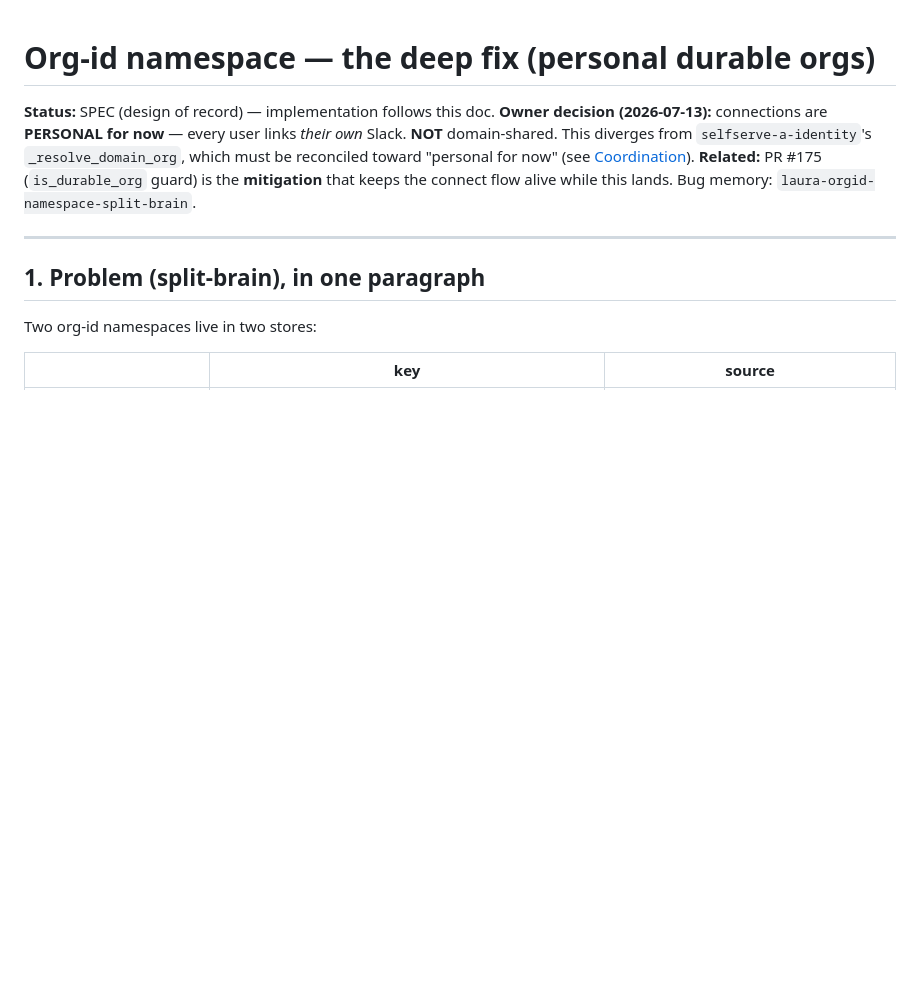
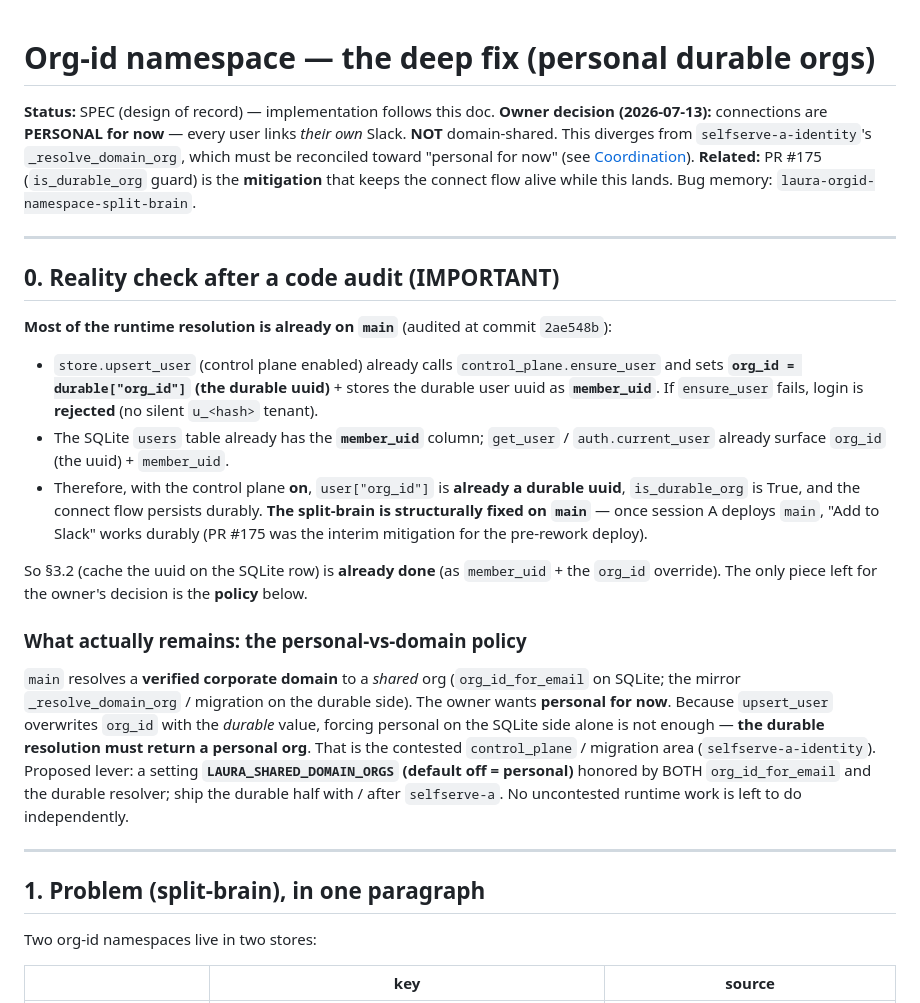
Before and after one commit to Dunic15/Lucas, a Markdown page: docs/infra/ORG-ID-NAMESPACE-PERSONAL.md, the part around the change. Rendered like a GitHub page; blank space fills up the shorter version.

Commit message:
docs(infra): spec §0 — runtime resolution already in main; only personal-vs-domain policy remains
Code audit at 2ae548b: upsert_user already sets org_id = durable uuid + member_uid;
get_user/current_user surface them. Split-brain is structurally fixed on main. The
only delta for the personal decision is the durable-side domain resolution (contested,
selfserve-a). Proposed lever: LAURA_SHARED_DOMAIN_ORGS (default off = personal).

Co-Authored-By: Claude Opus 4.8 (1M context) <noreply@anthropic.com>

```diff
--- a/docs/infra/ORG-ID-NAMESPACE-PERSONAL.md
+++ b/docs/infra/ORG-ID-NAMESPACE-PERSONAL.md
@@ -7,6 +7,37 @@ links *their own* Slack. **NOT** domain-shared. This diverges from
 "personal for now" (see [Coordination](#coordination)).
 **Related:** PR #175 (`is_durable_org` guard) is the **mitigation** that keeps the
 connect flow alive while this lands. Bug memory: `laura-orgid-namespace-split-brain`.
+
+---
+
+## 0. Reality check after a code audit (IMPORTANT)
+
+**Most of the runtime resolution is already on `main`** (audited at commit `2ae548b`):
+
+- `store.upsert_user` (control plane enabled) already calls `control_plane.ensure_user`
+  and sets **`org_id = durable["org_id"]` (the durable uuid)** + stores the durable user
+  uuid as **`member_uid`**. If `ensure_user` fails, login is **rejected** (no silent
+  `u_<hash>` tenant).
+- The SQLite `users` table already has the **`member_uid`** column; `get_user` /
+  `auth.current_user` already surface `org_id` (the uuid) + `member_uid`.
+- Therefore, with the control plane **on**, `user["org_id"]` is **already a durable
+  uuid**, `is_durable_org` is True, and the connect flow persists durably. **The
+  split-brain is structurally fixed on `main`** — once session A deploys `main`, "Add to
+  Slack" works durably (PR #175 was the interim mitigation for the pre-rework deploy).
+
+So §3.2 (cache the uuid on the SQLite row) is **already done** (as `member_uid` + the
+`org_id` override). The only piece left for the owner's decision is the **policy** below.
+
+### What actually remains: the personal-vs-domain **policy**
+`main` resolves a **verified corporate domain** to a *shared* org (`org_id_for_email`
+on SQLite; the mirror `_resolve_domain_org` / migration on the durable side). The owner
+wants **personal for now**. Because `upsert_user` overwrites `org_id` with the *durable*
+value, forcing personal on the SQLite side alone is not enough — **the durable
+resolution must return a personal org**. That is the contested `control_plane` /
+migration area (`selfserve-a-identity`). Proposed lever: a setting
+**`LAURA_SHARED_DOMAIN_ORGS` (default off = personal)** honored by BOTH
+`org_id_for_email` and the durable resolver; ship the durable half with / after
+`selfserve-a`. No uncontested runtime work is left to do independently.
 
 ---
 
```
